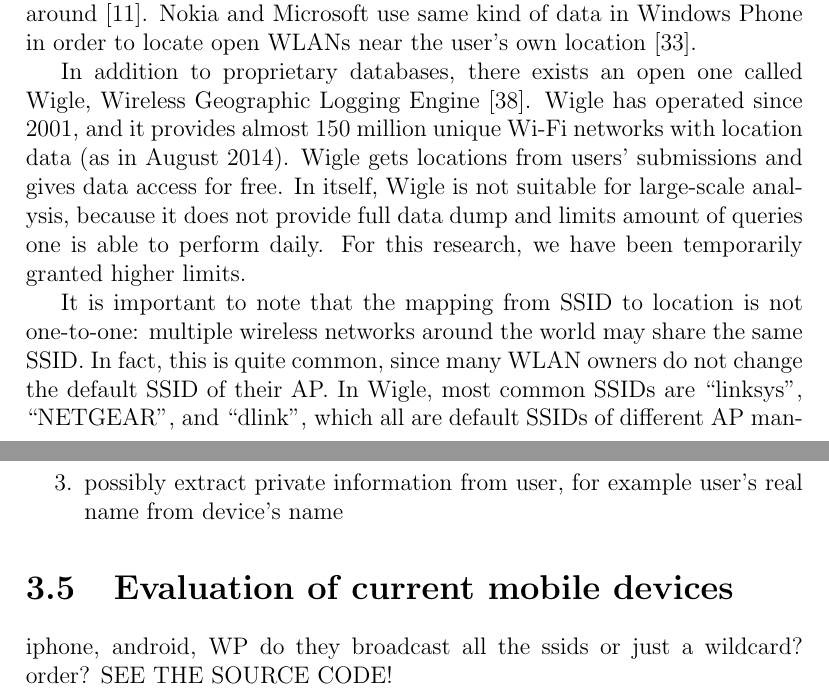
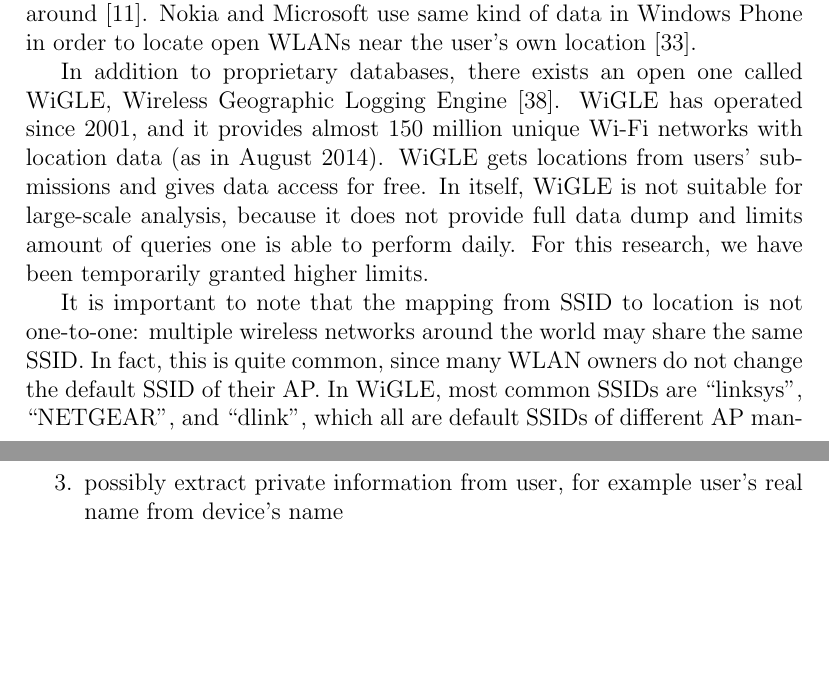
Before and after one commit to pekko/masterthesis, a LaTeX thesis (tex/thesis.tex): two parts of pages 23 and 29 of 49, joined at a grey line, cut so that both start at the same text, the shorter picture padded with empty space. Compiled offline with pdfLaTeX.

Commit message:
misc tweaks

```diff
--- a/tex/thesis.tex
+++ b/tex/thesis.tex
@@ -757,9 +757,9 @@ Another way to get the data is to use crowdsourcing -- in other words, to let us
 
 Both of above-explained applications for geolocation data of wireless networks have been implemented. Google uses WLAN locations with its Android operating system to provide location data based on networks it finds around~\cite{google_wifi_collection}. Nokia and Microsoft use same kind of data in Windows Phone in order to locate open WLANs near the user's own location~\cite{nokia_datasense}.
 
-In addition to proprietary databases, there exists an open one called Wigle, Wireless Geographic Logging Engine~\cite{wigle}. Wigle has operated since 2001, and it provides almost 150 million unique Wi-Fi networks with location data (as in August 2014). Wigle gets locations from users' submissions and gives data access for free. In itself, Wigle is not suitable for large-scale analysis, because it does not provide full data dump and limits amount of queries one is able to perform daily. For this research, we have been temporarily granted higher limits.
+In addition to proprietary databases, there exists an open one called WiGLE, Wireless Geographic Logging Engine~\cite{WiGLE}. WiGLE has operated since 2001, and it provides almost 150 million unique Wi-Fi networks with location data (as in August 2014). WiGLE gets locations from users' submissions and gives data access for free. In itself, WiGLE is not suitable for large-scale analysis, because it does not provide full data dump and limits amount of queries one is able to perform daily. For this research, we have been temporarily granted higher limits.
 
-It is important to note that the mapping from SSID to location is not one-to-one: multiple wireless networks around the world may share the same SSID. In fact, this is quite common, since many WLAN owners do not change the default SSID of their AP. In Wigle, most common SSIDs are ``linksys'', ``NETGEAR'', and ``dlink'', which all are default SSIDs of different AP manufacturers.
+It is important to note that the mapping from SSID to location is not one-to-one: multiple wireless networks around the world may share the same SSID. In fact, this is quite common, since many WLAN owners do not change the default SSID of their AP. In WiGLE, most common SSIDs are ``linksys'', ``NETGEAR'', and ``dlink'', which all are default SSIDs of different AP manufacturers.
 
 Some useful information can be obtained from geolocated SSIDs. The easiest one is to try to guess where the users might live by figuring out where the majority of SSIDs are located. Not exact results can be got with this approach, but city-wide accuracy should be possible.
 
@@ -877,11 +877,12 @@ With all this information, we may be able to
 \end{enumerate}
 
 
-\section{Evaluation of current mobile devices}
-\label{subsec:evaluation}
-iphone, android, WP
-do they broadcast all the ssids or just a wildcard?
-order? SEE THE SOURCE CODE!
+% this may be left out
+% \section{Evaluation of current mobile devices}
+% \label{subsec:evaluation}
+% iphone, android, WP
+% do they broadcast all the ssids or just a wildcard?
+% order? SEE THE SOURCE CODE!
 
 
 %%%%%%%%%%%%%%%%%%%%%%%%%%%%%%%%%%%%%%%%%%%%%%%%%%%%%%%%%%%%%%%%%%%%%%%%%%%%%%%
```
Also changed, not shown: tex/thesis.tex (12 more changed lines).
